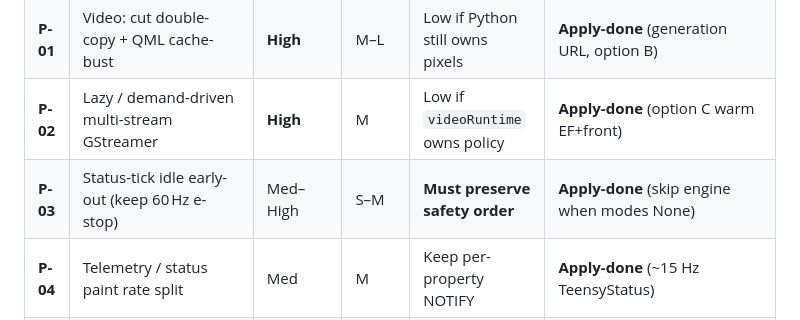
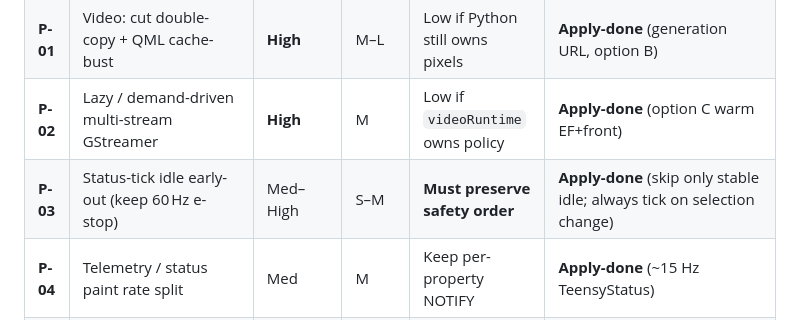
Before and after one commit to hychowah/paint_controller, a Markdown page: docs/plan/02_PYSIDE_QT_PERFORMANCE_PLAN.md, the part around the change. Drawn GitHub-style.

Commit message:
docs: clarify P-03 decision table after selection-change tick fix

```diff
--- a/docs/plan/02_PYSIDE_QT_PERFORMANCE_PLAN.md
+++ b/docs/plan/02_PYSIDE_QT_PERFORMANCE_PLAN.md
@@ -120,7 +120,7 @@ Mark each row after review:
 | **P-00** | Measurement baseline (before any opt) | Meta | S | None | **Apply-done** (`utils/perf_counters.py`) |
 | **P-01** | Video: cut double-copy + QML cache-bust | **High** | M–L | Low if Python still owns pixels | **Apply-done** (generation URL, option B) |
 | **P-02** | Lazy / demand-driven multi-stream GStreamer | **High** | M | Low if `videoRuntime` owns policy | **Apply-done** (option C warm EF+front) |
-| **P-03** | Status-tick idle early-out (keep 60 Hz e-stop) | Med–High | S–M | **Must preserve safety order** | **Apply-done** (skip engine when modes None) |
+| **P-03** | Status-tick idle early-out (keep 60 Hz e-stop) | Med–High | S–M | **Must preserve safety order** | **Apply-done** (skip only stable idle; always tick on selection change) |
 | **P-04** | Telemetry / status paint rate split | Med | M | Keep per-property NOTIFY | **Apply-done** (~15 Hz TeensyStatus) |
 | **P-05** | Dual-surface video/binding gate | Med | M | Product dual-monitor rule | **Deferred** — needs product rule which surface gets full-rate video |
 | **P-06** | ImageProvider double-buffer / swap | Med–High | M | Thread safety critical | **Apply-done** (`publish` + COW `requestImage`) |
```
